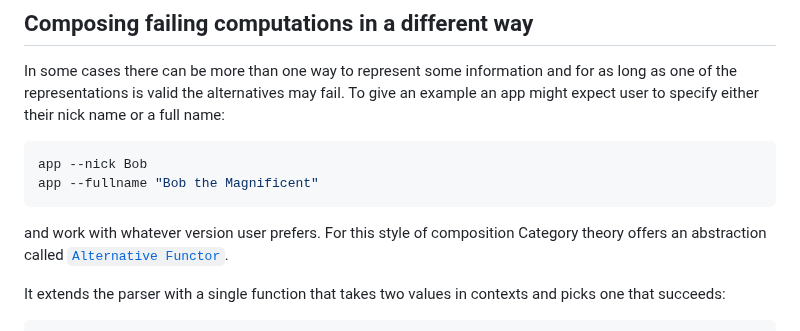
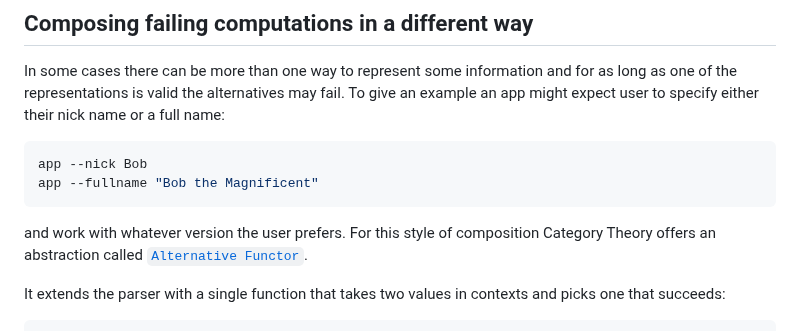
Before and after one commit to RustMagazine/rustmagazine, a Markdown page: content/issue-2/applicative-parsing.md, the part around the change. GitHub-like rendering.

Commit message:
Update content/issue-2/applicative-parsing.md
Co-authored-by: Yannik Sander <accounts@ysndr.de>

````diff
--- a/content/issue-2/applicative-parsing.md
+++ b/content/issue-2/applicative-parsing.md
@@ -367,7 +367,7 @@ app --nick Bob
 app --fullname "Bob the Magnificent"
 ```
 
-and work with whatever version user prefers. For this style of composition Category theory offers an
+and work with whatever version the user prefers. For this style of composition Category Theory offers an
 abstraction called
 [`Alternative Functor`](https://en.wikibooks.org/wiki/Haskell/Alternative_and_MonadPlus).
 
````
